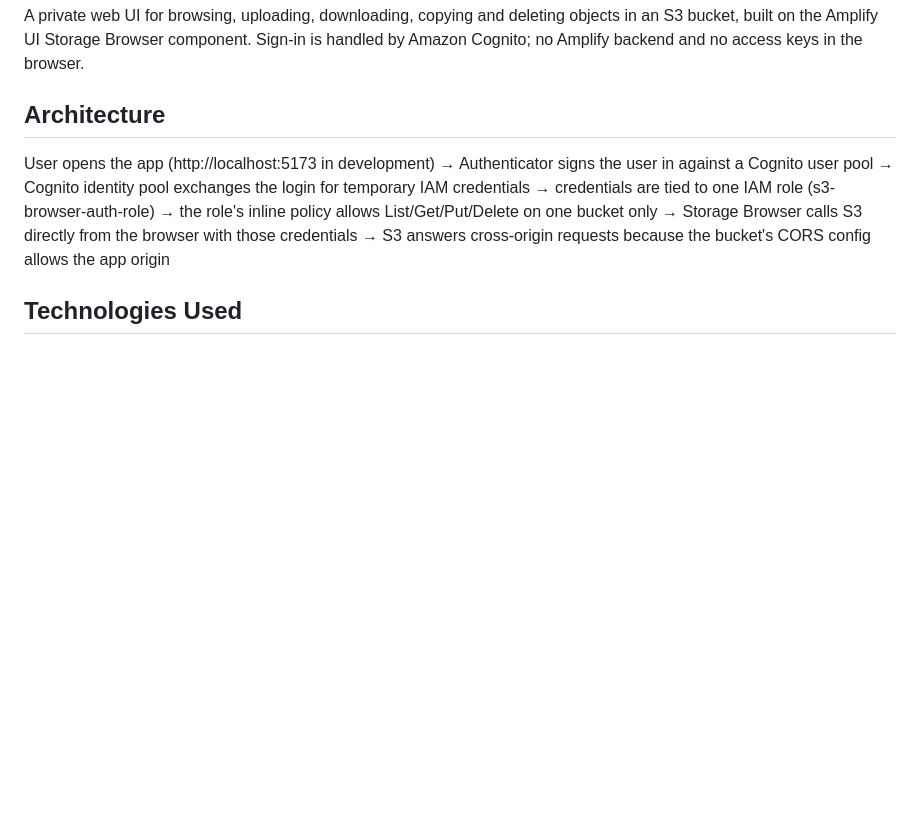
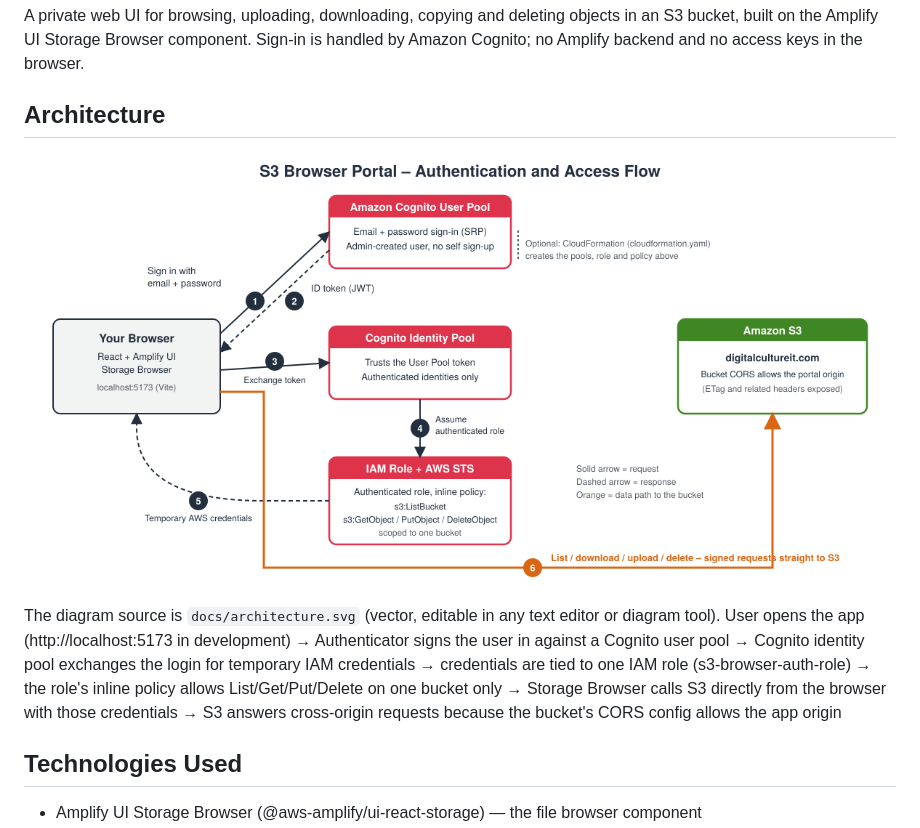
Before and after one commit to estarobi50/s3-browser, a Markdown page: README.md, the part around the change. Drawn GitHub-style; pictures changed too: docs/architecture.png (added); blank space fills up the shorter version.

Commit message:
Add AWS architecture flow diagram
Co-Authored-By: Claude Sonnet 5.5 <noreply@anthropic.com>
Claude-Session: https://claude.ai/code/session_01Qn9chcn6sAyRptzNc11tqr

```diff
--- a/README.md
+++ b/README.md
@@ -7,6 +7,10 @@ Sign-in is handled by Amazon Cognito; no Amplify backend and no access keys
 in the browser.
 
 ## Architecture
+
+![AWS authentication and access flow](docs/architecture.png)
+
+The diagram source is `docs/architecture.svg` (vector, editable in any text editor or diagram tool).
 User opens the app (http://localhost:5173 in development)
   → Authenticator signs the user in against a Cognito user pool
   → Cognito identity pool exchanges the login for temporary IAM credentials
```
Also changed, not shown: 1 other file.
